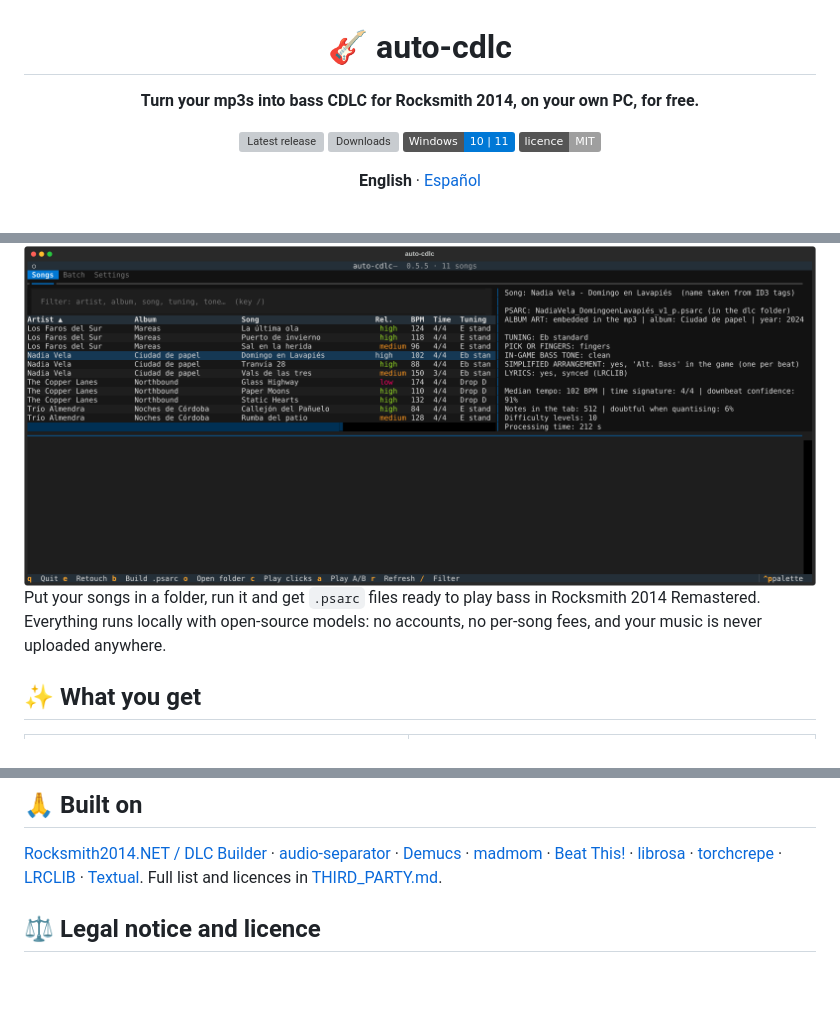
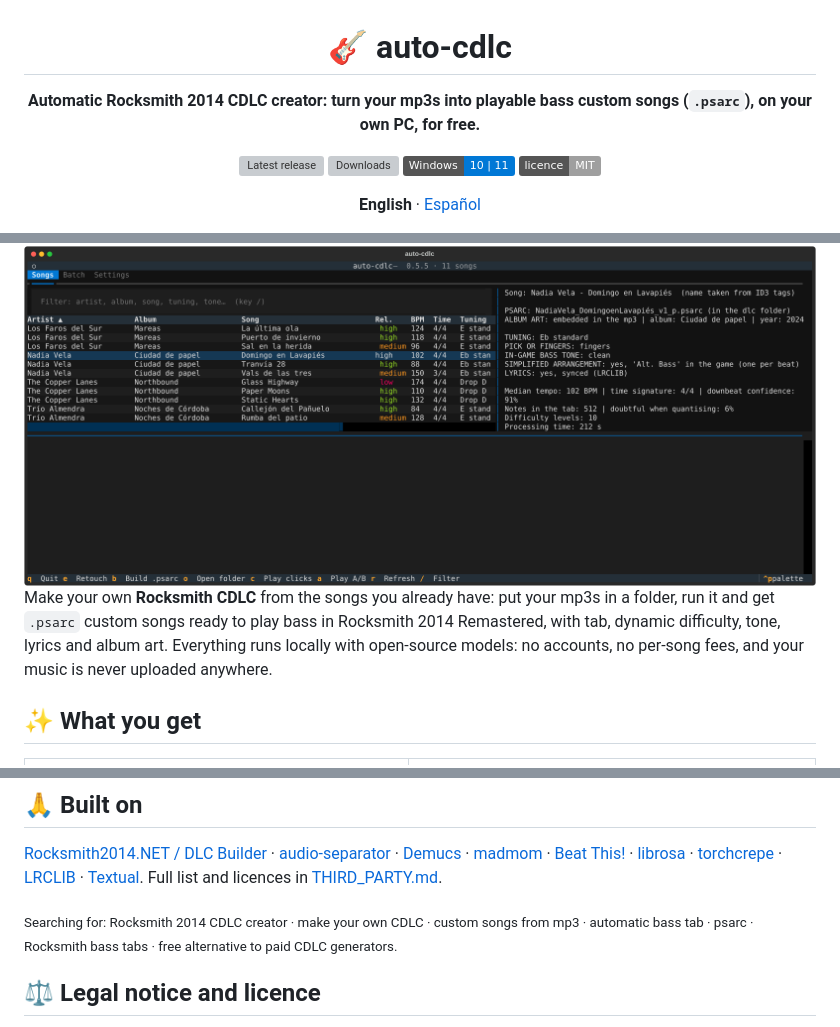
Before and after one commit to fesaje/auto-cdlc, a Markdown page: README.md, 3 parts joined by grey strips. Rendered like a GitHub page; badges without logos; blank space fills up the shorter version; grey boxes are pictures that could not be loaded.

```diff
--- a/README.md
+++ b/README.md
@@ -2,7 +2,7 @@
 
 # 🎸 auto-cdlc
 
-**Turn your mp3s into bass CDLC for Rocksmith 2014, on your own PC, for free.**
+**Automatic Rocksmith 2014 CDLC creator: turn your mp3s into playable bass custom songs (`.psarc`), on your own PC, for free.**
 
 [![Latest release](https://img.shields.io/github/v/release/fesaje/auto-cdlc?label=release&color=2ea44f)](https://github.com/fesaje/auto-cdlc/releases/latest)
 [![Downloads](https://img.shields.io/github/downloads/fesaje/auto-cdlc/total?color=blue)](https://github.com/fesaje/auto-cdlc/releases)
@@ -18,7 +18,9 @@
 
 </div>
 
-Put your songs in a folder, run it and get `.psarc` files ready to play bass in Rocksmith 2014 Remastered.
+Make your own **Rocksmith CDLC** from the songs you already have: put your mp3s in a folder, run it and get
+`.psarc` custom songs ready to play bass in Rocksmith 2014 Remastered, with tab, dynamic difficulty, tone,
+lyrics and album art.
 Everything runs locally with open-source models: no accounts, no per-song fees, and your music is never
 uploaded anywhere.
 
@@ -121,6 +123,9 @@ attach the **batch log** (`output\log_….txt`). English or Spanish, both welcom
 [LRCLIB](https://lrclib.net) ·
 [Textual](https://github.com/Textualize/textual). Full list and licences in [THIRD_PARTY.md](THIRD_PARTY.md).
 
+<sub>Searching for: Rocksmith 2014 CDLC creator · make your own CDLC · custom songs from mp3 · automatic bass
+tab · psarc · Rocksmith bass tabs · free alternative to paid CDLC generators.</sub>
+
 ## ⚖️ Legal notice and licence
 
 auto-cdlc doesn't include or download any music. It's meant for making CDLC **for personal use** from songs
```
Also changed, not shown: README.es.md (+8 -3 lines), release-notes/README.md (+2 -1 lines), docs/img/social-preview.png (added), 1 other file.
